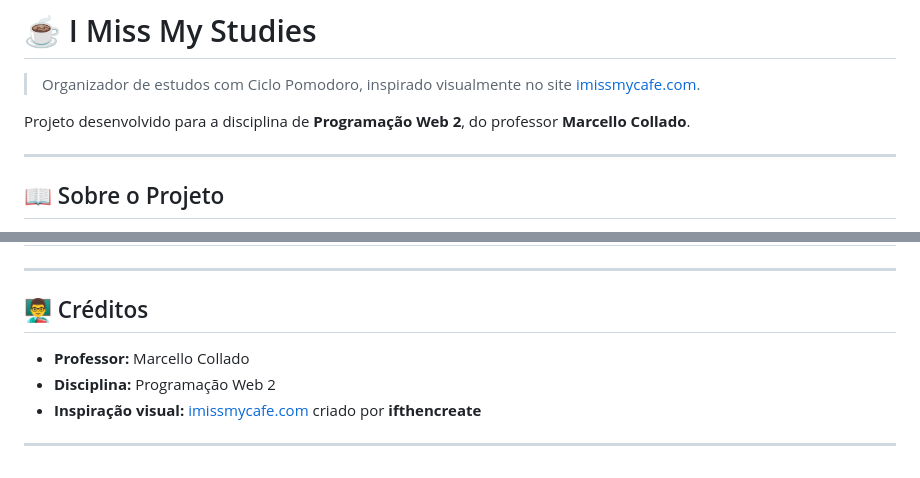
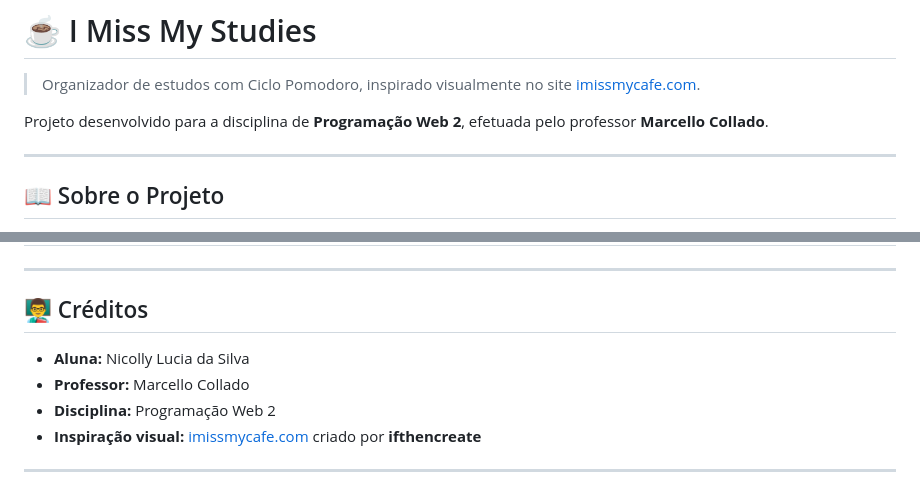
Before and after one commit to Nicolly-Lucia/OrganizadorDeEstudosComCicloPomodoro, a Markdown page: README.md, 2 parts joined by grey strips. GitHub-like rendering.

```diff
--- a/README.md
+++ b/README.md
@@ -2,7 +2,7 @@
 
 > Organizador de estudos com Ciclo Pomodoro, inspirado visualmente no site [imissmycafe.com](https://imissmycafe.com).
 
-Projeto desenvolvido para a disciplina de **Programação Web 2**, do professor **Marcello Collado**.
+Projeto desenvolvido para a disciplina de **Programação Web 2**, efetuada pelo professor **Marcello Collado**.
 
 ---
 
@@ -141,6 +141,7 @@ estudos-cafe/
 
 ## 👨‍🏫 Créditos
 
+- **Aluna:** Nicolly Lucia da Silva
 - **Professor:** Marcello Collado
 - **Disciplina:** Programação Web 2
 - **Inspiração visual:** [imissmycafe.com](https://imissmycafe.com) criado por **ifthencreate**
```
